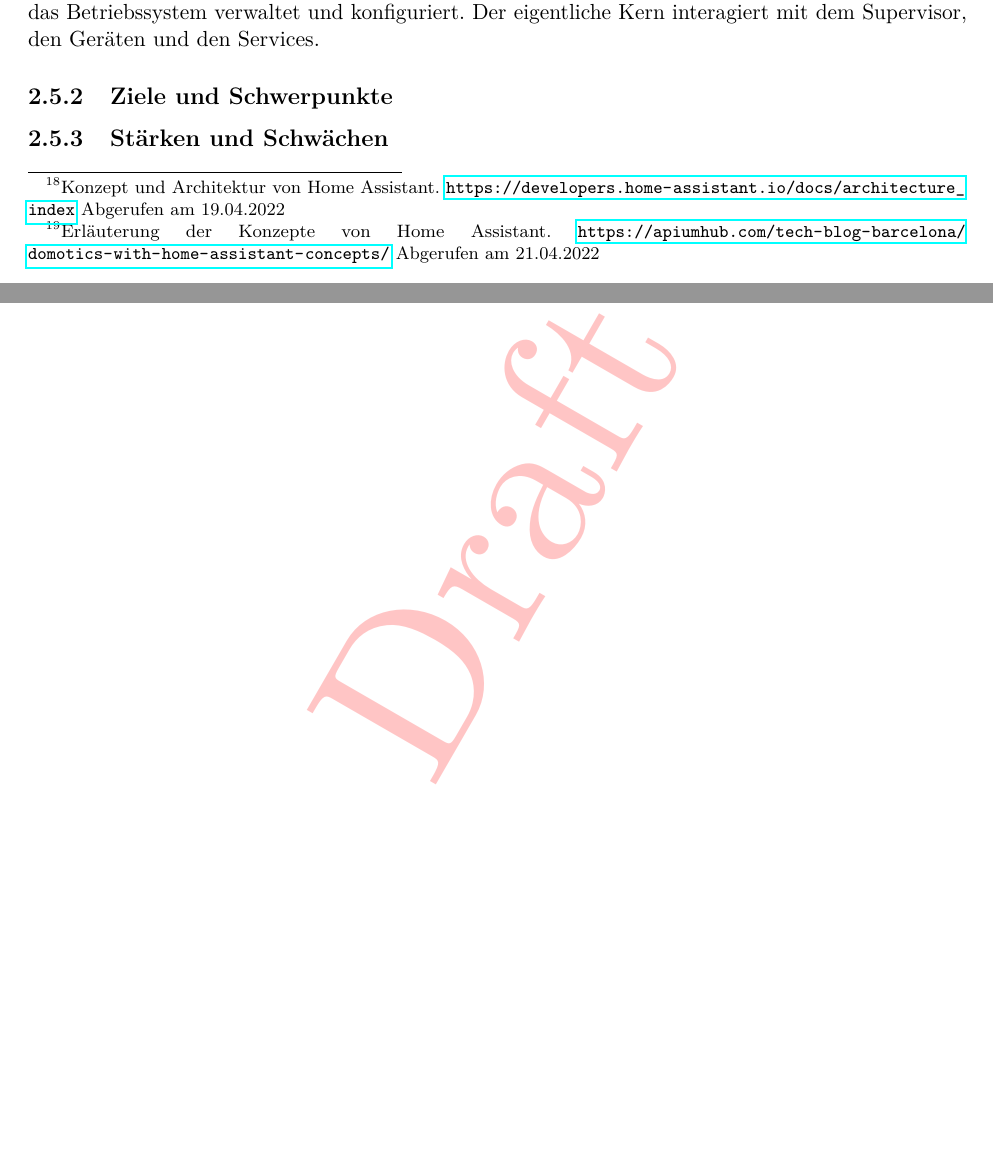
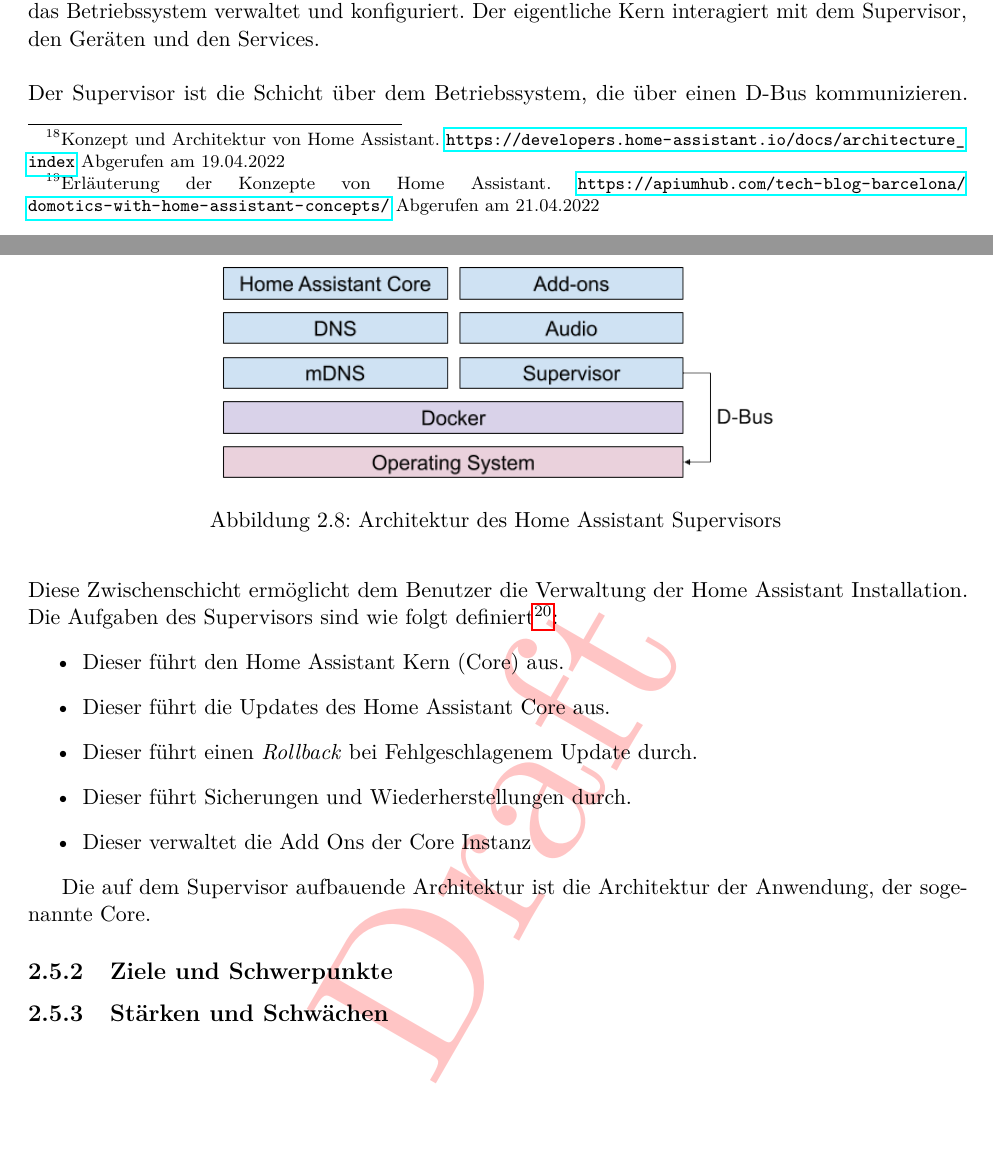
Before and after one commit to MJ7898/Master-Thesis, a LaTeX thesis (bericht.tex, which reads chapter/2Theor-Grundlagen/homeAssistant.tex): two parts of pages 32 and 33 of 51 before the commit and two parts of pages 32 and 33 of 52 after it, joined at a grey line, cut so that both start at the same text, the shorter picture padded with empty space. Compiled offline with pdfLaTeX.

Commit message:
WIP: Home Assistant architecture

```diff
--- a/chapter/2Theor-Grundlagen/homeAssistant.tex
+++ b/chapter/2Theor-Grundlagen/homeAssistant.tex
@@ -56,12 +56,42 @@
               Helligkeitswert, der über den Sensor festgestellt wurde einen bestimmten Wert erreicht hat, soll das Licht ebenso
               ausgeschaltet werden.
     \end{itemize}
-
     Die Architektur der Home Assistant Anwendung ist grundlegend als eingebettetes System eines Betriebssystem aufgestellt, welches in
     drei Schichten aufgeteilt ist. In unterster Ebene befindet sich das Betriebssystem, welches als minimales Linux System aufgestellt
     ist, um die darauf liegenden Schichten, den Aufseher (supervisor) und den Kern (core), zu betreiben. Mit dem Supervisor wird das
     Betriebssystem verwaltet und konfiguriert. Der eigentliche Kern interagiert mit dem Supervisor, den Geräten und den Services.
     %Erläuterung supvervisor und core Architektur
+    \\
+    \linebreak
+    Der Supervisor ist die Schicht über dem Betriebssystem, die über einen D-Bus kommunizieren. Diese Zwischenschicht ermöglicht dem
+    Benutzer die Verwaltung der Home Assistant Installation. Die Aufgaben des Supervisors sind wie folgt
+    definiert\footnote{Architektur der Home Assistant Software. \url{https://developers.home-assistant.io/docs/supervisor} Abgerufen am 22.04.2022}:
+    \begin{itemize}
+        \item Dieser führt den Home Assistant Kern (Core) aus.
+        \item Dieser führt die Updates des Home Assistant Core aus.
+        \item Dieser führt einen \textit{Rollback} bei Fehlgeschlagenem Update durch.
+        \item Dieser führt Sicherungen und Wiederherstellungen durch.
+        \item Dieser verwaltet die Add Ons der Core Instanz
+    \end{itemize}
+    \begin{figure}
+        \centering
+        \includegraphics[width=10cm,height=10cm,keepaspectratio]{images/ha_architecture_2020.png}
+        \caption{Architektur des Home Assistant Supervisors}
+        \label{fig:architectureHAOS}
+    \end{figure}
+
+    Die auf dem Supervisor aufbauende Architektur ist die Architektur der Anwendung, der sogenannte Core.
+
+    %Die Übersicht über die HA-Architektur ist in Abb. 1 dargestellt. HA besteht aus vier Hauptteilen: Event Bus, State Machine, Service
+    %Registry und Timer. Der Event Bus ist die zentrale Komponente des HA, der verwendet wird, um das Auslösen und Abhören von Ereignissen
+    %zu erleichtern. Die Zustandsmaschine kann den Zustand von Dingen überwachen und löst ein Zustandsänderungsereignis an Event Bus aus,
+    %sobald ein Zustand aktualisiert wurde. Die Dienstregistrierung ist dafür verantwortlich, den Ereignisbus auf Anrufdienstereignisse
+    %abzuhören. Benutzer können einen Dienst über die Dienstregistrierung hinzufügen. Automatisierung und Dienst „Entwicklertools“ im
+    %Frontend können Dienste aufrufen. Der Timer ist angepasst, um ein zeitverändertes Ereignis gemäß einer gegebenen Frequenz auf dem
+    %Ereignisbus zu senden. Diese Komponente vereinfacht die Automatisierung basierend auf der Dauer. HA verwendet SQLite als Datenbank,
+    %was bedeutet, dass keine Cloud Daten über das Leben des Benutzers sammelt. Nur der Benutzer kann auf den Zustand des Hauses zugreifen.
+    %Außerdem wird die Kommunikation mit dem Gateway verschlüsselt. Der HA bietet jedoch eine Verlaufskomponente, die alles verfolgen kann,
+    %was sich innerhalb der Plattform ereignet. Somit können Nutzer auf alle gespeicherten Informationen zu Hause zugreifen.
 
     % Beschreibung der Konzepte und Architektur von Home Assistant.
     %Bild der Architektur
```
Also changed, not shown: bericht.pdf, images/ha_architecture_2020.png (added).
